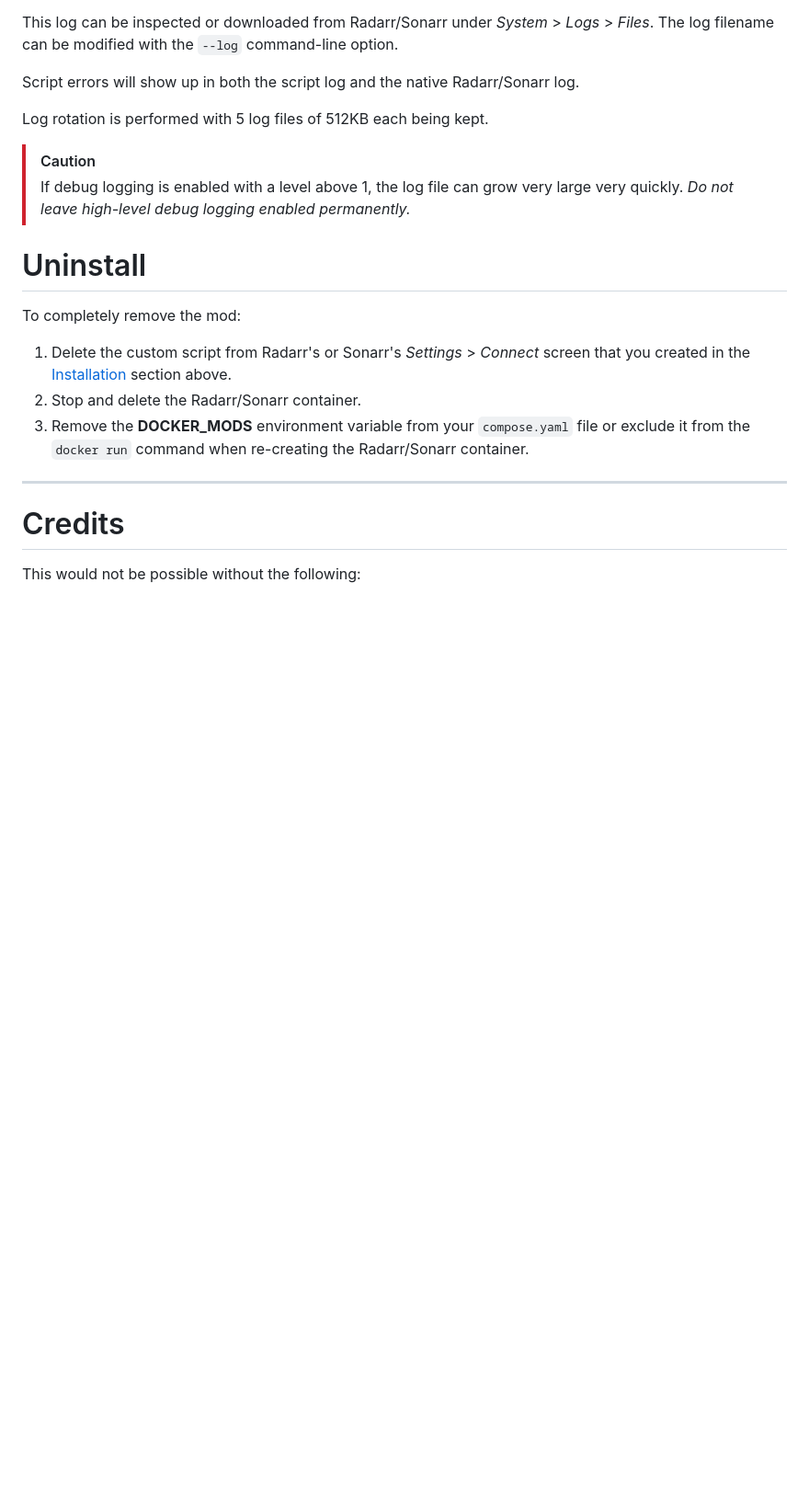
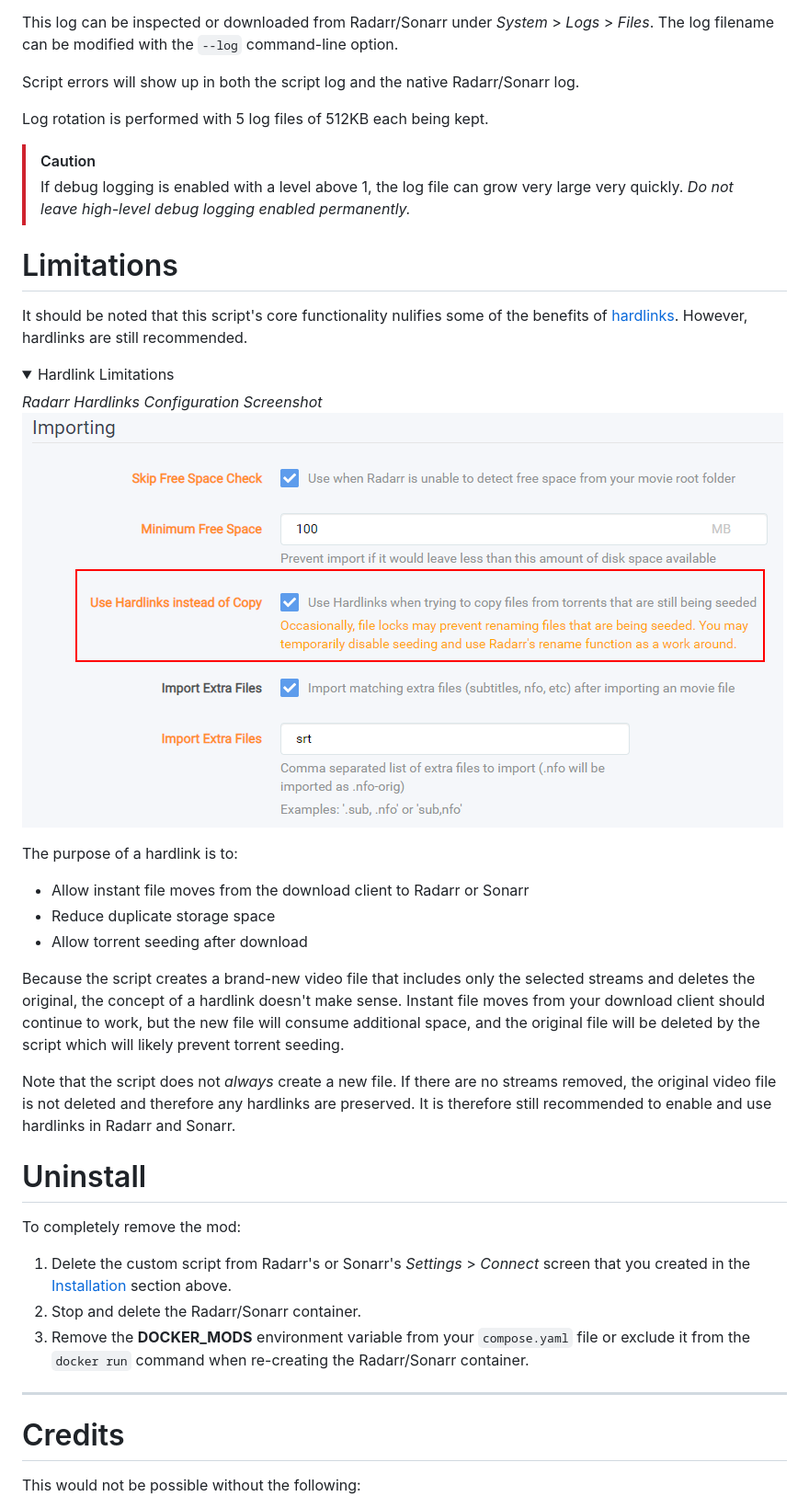
Before and after one commit to TheCaptain989/radarr-striptracks, a Markdown page: README.md, the part around the change. Shown at 92% size. Drawn GitHub-style; pictures changed too: .assets/radarr-enable-hardlinks.png (added); folded sections open; blank space fills up the shorter version.

Commit message:
Resolves #85

```diff
--- a/README.md
+++ b/README.md
@@ -451,6 +451,30 @@ Log rotation is performed with 5 log files of 512KB each being kept.
 > [!CAUTION]
 > If debug logging is enabled with a level above 1, the log file can grow very large very quickly.  *Do not leave high-level debug logging enabled permanently.*
 
+# Limitations
+It should be noted that this script's core functionality nulifies some of the benefits of [hardlinks](https://trash-guides.info/hardlinks/).
+However, hardlinks are still recommended.
+
+<details>
+<summary>Hardlink Limitations</summary>
+
+*Radarr Hardlinks Configuration Screenshot*
+![radarr-enable-hardlinks](./.assets/radarr-enable-hardlinks.png "Radarr hardlinks screenshot")
+
+The purpose of a hardlink is to:
+- Allow instant file moves from the download client to Radarr or Sonarr
+- Reduce duplicate storage space
+- Allow torrent seeding after download
+
+Because the script creates a brand-new video file that includes only the selected streams and deletes the original, the concept of a hardlink doesn't make sense.
+Instant file moves from your download client should continue to work, but the new file will consume additional space, and the original file will be deleted by
+the script which will likely prevent torrent seeding.
+
+Note that the script does not *always* create a new file.  If there are no streams removed, the original video file is not deleted and therefore any hardlinks are preserved.
+It is therefore still recommended to enable and use hardlinks in Radarr and Sonarr.
+
+</details>
+
 # Uninstall
 To completely remove the mod:
 1. Delete the custom script from Radarr's or Sonarr's *Settings* > *Connect* screen that you created in the [Installation](./README.md#installation) section above.
```
